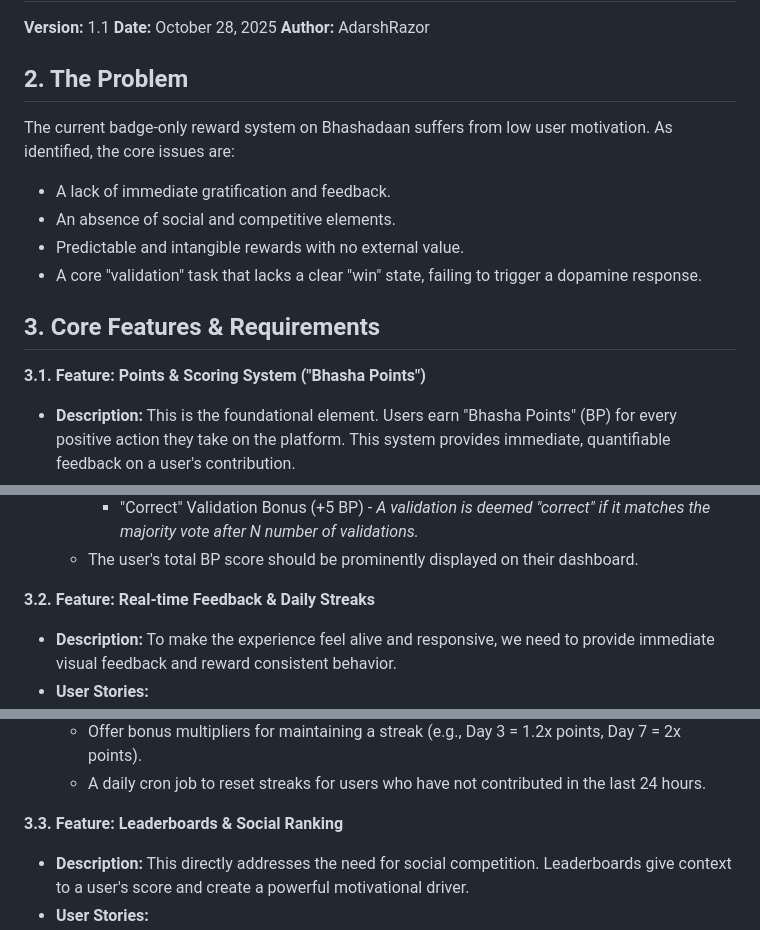
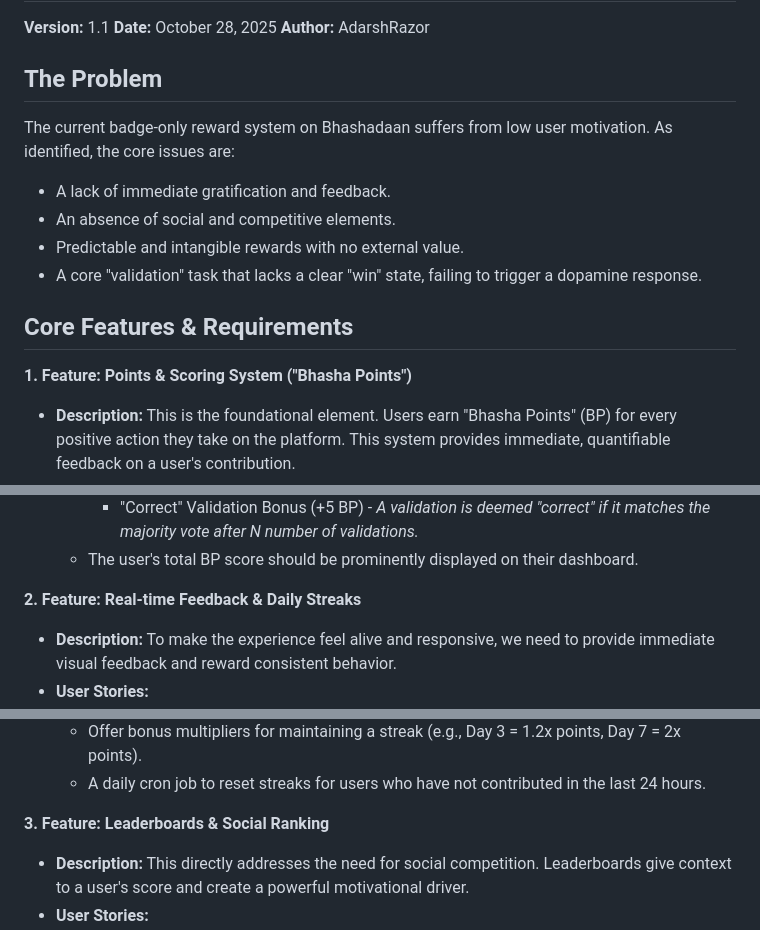
Before and after one commit to AdarshRazor/Rust_Bucket, a Markdown page: not_so_planning_stuff/bhaashadan_Gamification.md, 3 parts joined by grey strips. Rendered like a GitHub page.

Commit message:
Update gamification features and structure in documentation

```diff
--- a/not_so_planning_stuff/bhaashadan_Gamification.md
+++ b/not_so_planning_stuff/bhaashadan_Gamification.md
@@ -4,7 +4,7 @@
 **Date:** October 28, 2025
 **Author:** AdarshRazor
 
-## **2. The Problem**
+## **The Problem**
 
 The current badge-only reward system on Bhashadaan suffers from low user motivation. As identified, the core issues are:
 *   A lack of immediate gratification and feedback.
@@ -12,9 +12,9 @@ The current badge-only reward system on Bhashadaan suffers from low user motivat
 *   Predictable and intangible rewards with no external value.
 *   A core "validation" task that lacks a clear "win" state, failing to trigger a dopamine response.
 
-## **3. Core Features & Requirements**
+## **Core Features & Requirements**
 
-**3.1. Feature: Points & Scoring System ("Bhasha Points")**
+**1. Feature: Points & Scoring System ("Bhasha Points")**
 *   **Description:** This is the foundational element. Users earn "Bhasha Points" (BP) for every positive action they take on the platform. This system provides immediate, quantifiable feedback on a user's contribution.
 *   **User Stories:**
     *   As a user, when I submit a new sentence, I want to earn points instantly.
@@ -27,7 +27,7 @@ The current badge-only reward system on Bhashadaan suffers from low user motivat
         *   "Correct" Validation Bonus (+5 BP) - *A validation is deemed "correct" if it matches the majority vote after N number of validations.*
     *   The user's total BP score should be prominently displayed on their dashboard.
 
-**3.2. Feature: Real-time Feedback & Daily Streaks**
+**2. Feature: Real-time Feedback & Daily Streaks**
 *   **Description:** To make the experience feel alive and responsive, we need to provide immediate visual feedback and reward consistent behavior.
 *   **User Stories:**
     *   As a user, after I complete a task, I want to see a small animation showing the points I earned (e.g., "+10").
@@ -38,7 +38,7 @@ The current badge-only reward system on Bhashadaan suffers from low user motivat
     *   Offer bonus multipliers for maintaining a streak (e.g., Day 3 = 1.2x points, Day 7 = 2x points).
     *   A daily cron job to reset streaks for users who have not contributed in the last 24 hours.
 
-**3.3. Feature: Leaderboards & Social Ranking**
+**3. Feature: Leaderboards & Social Ranking**
 *   **Description:** This directly addresses the need for social competition. Leaderboards give context to a user's score and create a powerful motivational driver.
 *   **User Stories:**
     *   As a user, I want to see how my total score ranks against other contributors.
```
Also changed, not shown: other parts of not_so_planning_stuff/bhaashadan_Gamification.md (+3 -3 lines).
